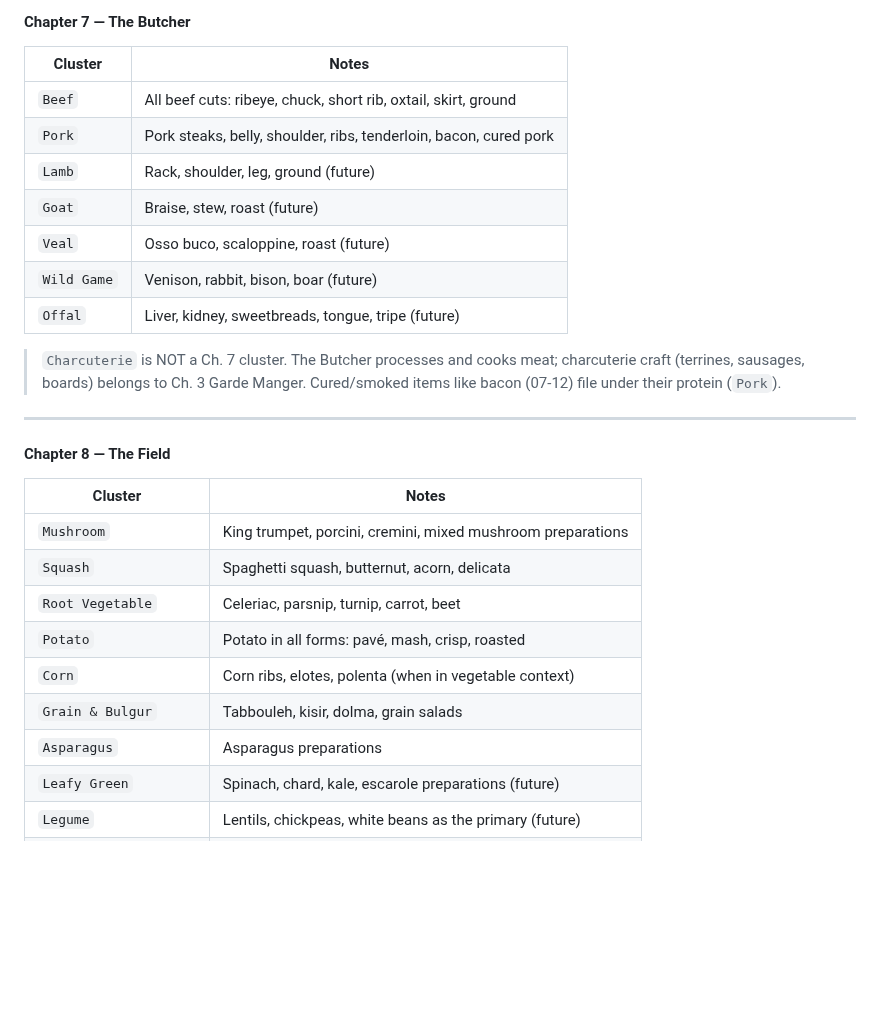
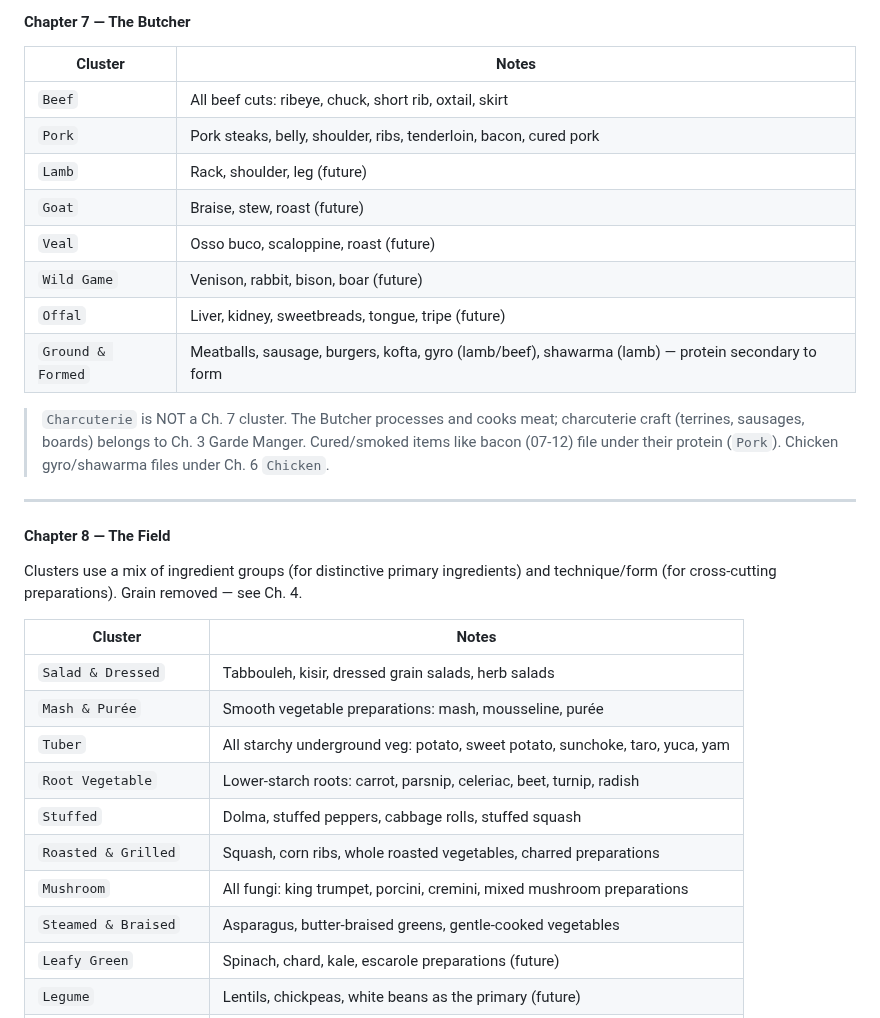
Before and after one commit to kevinward1969/cafe-athena, a Markdown page: Guidance/Taxonomy.md, the part around the change. GitHub-like rendering; blank space fills up the shorter version.

```diff
--- a/Guidance/Taxonomy.md
+++ b/Guidance/Taxonomy.md
@@ -199,31 +199,37 @@ cook, not only recipes we currently have. Cluster axis varies by chapter type:
 
 | Cluster | Notes |
 |---|---|
-| `Beef` | All beef cuts: ribeye, chuck, short rib, oxtail, skirt, ground |
+| `Beef` | All beef cuts: ribeye, chuck, short rib, oxtail, skirt |
 | `Pork` | Pork steaks, belly, shoulder, ribs, tenderloin, bacon, cured pork |
-| `Lamb` | Rack, shoulder, leg, ground (future) |
+| `Lamb` | Rack, shoulder, leg (future) |
 | `Goat` | Braise, stew, roast (future) |
 | `Veal` | Osso buco, scaloppine, roast (future) |
 | `Wild Game` | Venison, rabbit, bison, boar (future) |
 | `Offal` | Liver, kidney, sweetbreads, tongue, tripe (future) |
+| `Ground & Formed` | Meatballs, sausage, burgers, kofta, gyro (lamb/beef), shawarma (lamb) — protein secondary to form |
 
 > `Charcuterie` is NOT a Ch. 7 cluster. The Butcher processes and cooks meat;
 > charcuterie craft (terrines, sausages, boards) belongs to Ch. 3 Garde Manger.
 > Cured/smoked items like bacon (07-12) file under their protein (`Pork`).
+> Chicken gyro/shawarma files under Ch. 6 `Chicken`.
 
 ---
 
 #### Chapter 8 — The Field
 
+Clusters use a mix of ingredient groups (for distinctive primary ingredients) and
+technique/form (for cross-cutting preparations). Grain removed — see Ch. 4.
+
 | Cluster | Notes |
 |---|---|
-| `Mushroom` | King trumpet, porcini, cremini, mixed mushroom preparations |
-| `Squash` | Spaghetti squash, butternut, acorn, delicata |
-| `Root Vegetable` | Celeriac, parsnip, turnip, carrot, beet |
-| `Potato` | Potato in all forms: pavé, mash, crisp, roasted |
-| `Corn` | Corn ribs, elotes, polenta (when in vegetable context) |
-| `Grain & Bulgur` | Tabbouleh, kisir, dolma, grain salads |
-| `Asparagus` | Asparagus preparations |
+| `Salad & Dressed` | Tabbouleh, kisir, dressed grain salads, herb salads |
+| `Mash & Purée` | Smooth vegetable preparations: mash, mousseline, purée |
+| `Tuber` | All starchy underground veg: potato, sweet potato, sunchoke, taro, yuca, yam |
+| `Root Vegetable` | Lower-starch roots: carrot, parsnip, celeriac, beet, turnip, radish |
+| `Stuffed` | Dolma, stuffed peppers, cabbage rolls, stuffed squash |
+| `Roasted & Grilled` | Squash, corn ribs, whole roasted vegetables, charred preparations |
+| `Mushroom` | All fungi: king trumpet, porcini, cremini, mixed mushroom preparations |
+| `Steamed & Braised` | Asparagus, butter-braised greens, gentle-cooked vegetables |
 | `Leafy Green` | Spinach, chard, kale, escarole preparations (future) |
 | `Legume` | Lentils, chickpeas, white beans as the primary (future) |
 | `Tomato & Nightshade` | Tomato, eggplant, pepper as the primary (future) |
```
Also changed, not shown: PROJECT_BRIEF_SITE_IA.md (+16 -14 lines).
